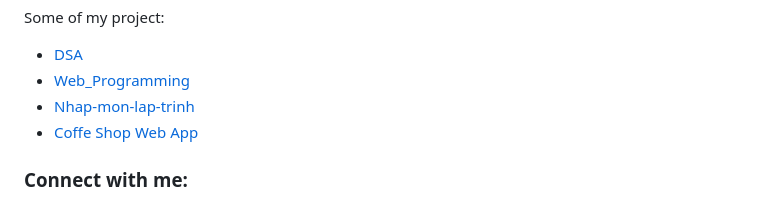
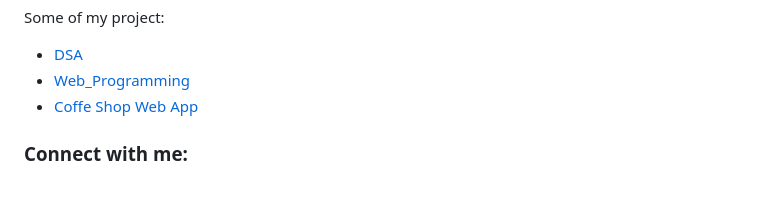
Before and after one commit to k1enn/k1enn, a Markdown page: README.md, the part around the change. Rendered like a GitHub page.

```diff
--- a/README.md
+++ b/README.md
@@ -4,7 +4,6 @@
 Some of my project:
 - [DSA](https://github.com/k1enn/DSA)
 - [Web_Programming](https://github.com/k1enn/Web_Programming)
-- [Nhap-mon-lap-trinh](https://github.com/k1enn/Nhap-mon-lap-trinh)
 - [Coffe Shop Web App](https://github.com/k1enn/Ca-Phe-Boys)
 
 
```
